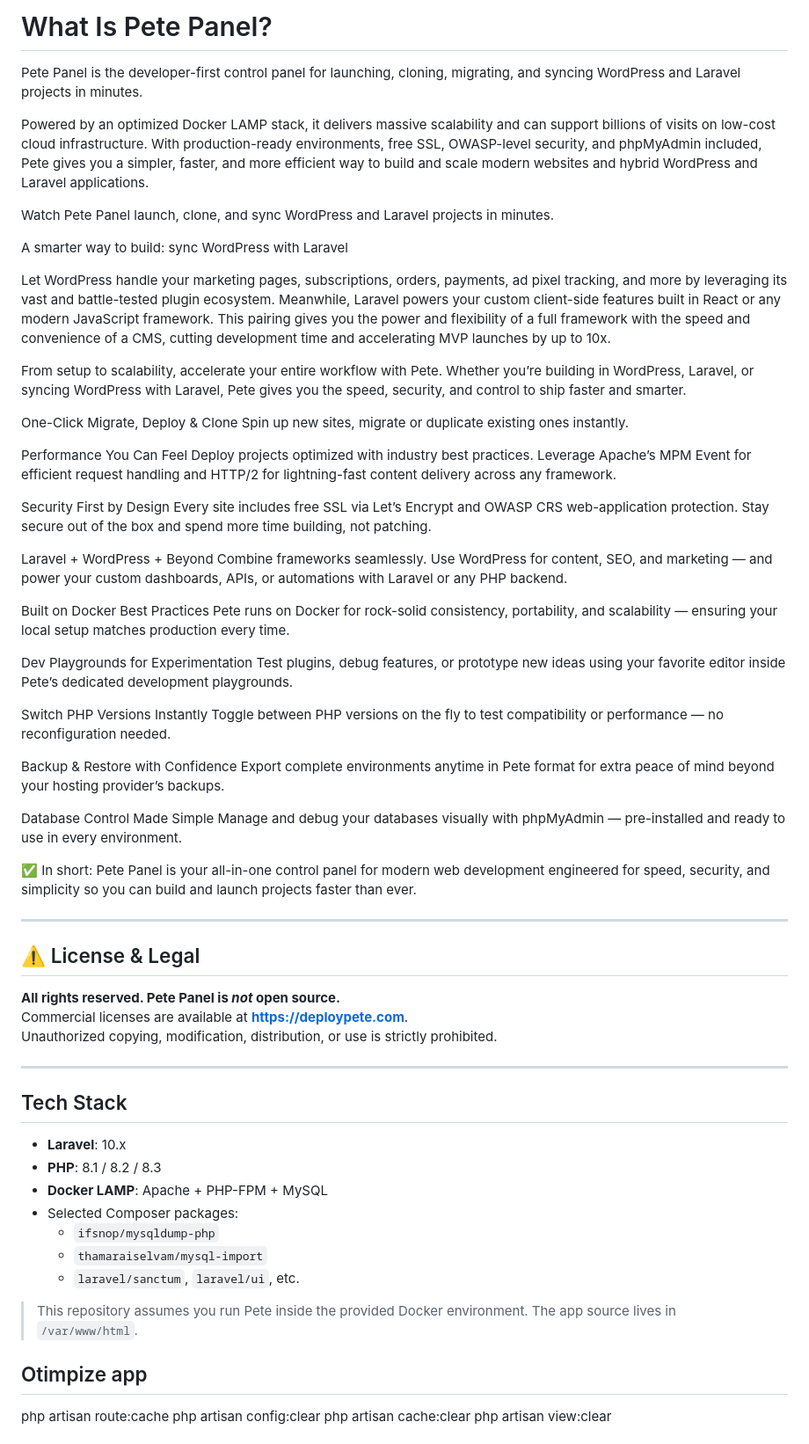
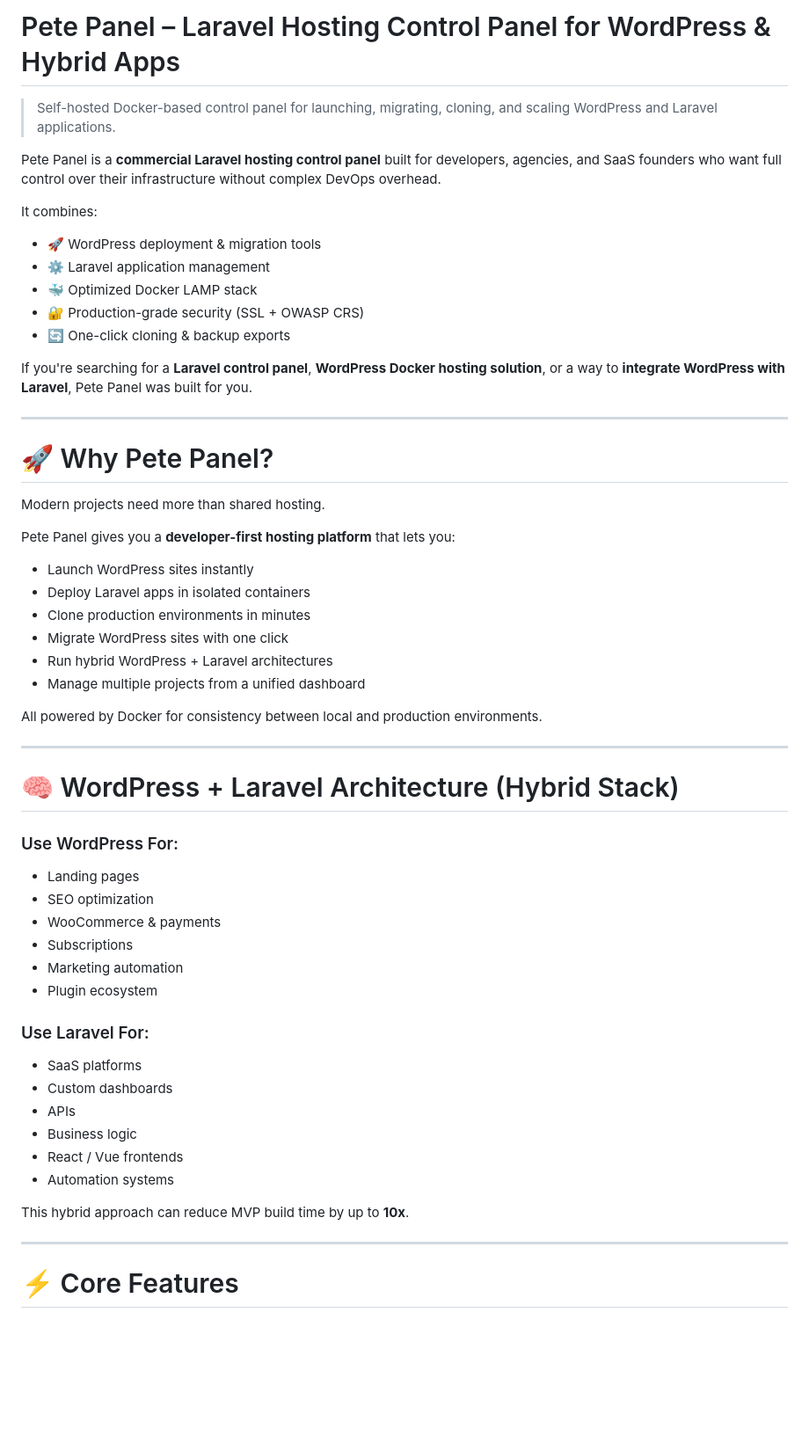
Before and after one commit to peterconsuegra/pete-panel, a Markdown page: readme.md, the part around one of its changes. Shown at 88% size. Drawn GitHub-style; blank space fills up the shorter version.

```diff
--- a/readme.md
+++ b/readme.md
@@ -1,74 +1,59 @@
-# What Is Pete Panel?
+# Pete Panel – Laravel Hosting Control Panel for WordPress & Hybrid Apps
 
-Pete Panel is the developer-first control panel for launching, cloning, migrating, and syncing WordPress and Laravel projects in minutes.
+> Self-hosted Docker-based control panel for launching, migrating, cloning, and scaling WordPress and Laravel applications.
 
-Powered by an optimized Docker LAMP stack, it delivers massive scalability and can support billions of visits on low-cost cloud infrastructure. With production-ready environments, free SSL, OWASP-level security, and phpMyAdmin included, Pete gives you a simpler, faster, and more efficient way to build and scale modern websites and hybrid WordPress and Laravel applications.
+Pete Panel is a **commercial Laravel hosting control panel** built for developers, agencies, and SaaS founders who want full control over their infrastructure without complex DevOps overhead.
 
-Watch Pete Panel launch, clone, and sync WordPress and Laravel projects in minutes.
+It combines:
 
-A smarter way to build: sync WordPress with Laravel
+- 🚀 WordPress deployment & migration tools
+- ⚙️ Laravel application management
+- 🐳 Optimized Docker LAMP stack
+- 🔐 Production-grade security (SSL + OWASP CRS)
+- 🔄 One-click cloning & backup exports
 
-Let WordPress handle your marketing pages, subscriptions, orders, payments, ad pixel tracking, and more by leveraging its vast and battle-tested plugin ecosystem. Meanwhile, Laravel powers your custom client-side features built in React or any modern JavaScript framework. This pairing gives you the power and flexibility of a full framework with the speed and convenience of a CMS, cutting development time and accelerating MVP launches by up to 10x.
-
-From setup to scalability, accelerate your entire workflow with Pete.
-Whether you’re building in WordPress, Laravel, or syncing WordPress with Laravel, Pete gives you the speed, security, and control to ship faster and smarter.
-
-One-Click Migrate, Deploy & Clone
-Spin up new sites, migrate or duplicate existing ones instantly.
-
-Performance You Can Feel
-Deploy projects optimized with industry best practices. Leverage Apache’s MPM Event for efficient request handling and HTTP/2 for lightning-fast content delivery across any framework.
-
-Security First by Design
-Every site includes free SSL via Let’s Encrypt and OWASP CRS web-application protection. Stay secure out of the box and spend more time building, not patching.
-
-Laravel + WordPress + Beyond
-Combine frameworks seamlessly. Use WordPress for content, SEO, and marketing — and power your custom dashboards, APIs, or automations with Laravel or any PHP backend.
-
-Built on Docker Best Practices
-Pete runs on Docker for rock-solid consistency, portability, and scalability — ensuring your local setup matches production every time.
-
-Dev Playgrounds for Experimentation
-Test plugins, debug features, or prototype new ideas using your favorite editor inside Pete’s dedicated development playgrounds.
-
-Switch PHP Versions Instantly
-Toggle between PHP versions on the fly to test compatibility or performance — no reconfiguration needed.
-
-Backup & Restore with Confidence
-Export complete environments anytime in Pete format for extra peace of mind beyond your hosting provider’s backups.
-
-Database Control Made Simple
-Manage and debug your databases visually with phpMyAdmin — pre-installed and ready to use in every environment.
-
-✅ In short: Pete Panel is your all-in-one control panel for modern web development  engineered for speed, security, and simplicity so you can build and launch projects faster than ever.
+If you're searching for a **Laravel control panel**, **WordPress Docker hosting solution**, or a way to **integrate WordPress with Laravel**, Pete Panel was built for you.
 
 ---
 
-## ⚠️ License & Legal
+# 🚀 Why Pete Panel?
 
-**All rights reserved. Pete Panel is _not_ open source.**
-Commercial licenses are available at **https://deploypete.com**.
-Unauthorized copying, modification, distribution, or use is strictly prohibited.
+Modern projects need more than shared hosting.
+
+Pete Panel gives you a **developer-first hosting platform** that lets you:
+
+- Launch WordPress sites instantly
+- Deploy Laravel apps in isolated containers
+- Clone production environments in minutes
+- Migrate WordPress sites with one click
+- Run hybrid WordPress + Laravel architectures
+- Manage multiple projects from a unified dashboard
+
+All powered by Docker for consistency between local and production environments.
 
 ---
 
-## Tech Stack
+# 🧠 WordPress + Laravel Architecture (Hybrid Stack)
 
-- **Laravel**: 10.x
-- **PHP**: 8.1 / 8.2 / 8.3
-- **Docker LAMP**: Apache + PHP-FPM + MySQL
-- Selected Composer packages:
-  - `ifsnop/mysqldump-php`
-  - `thamaraiselvam/mysql-import`
-  - `laravel/sanctum`, `laravel/ui`, etc.
+### Use WordPress For:
+- Landing pages
+- SEO optimization
+- WooCommerce & payments
+- Subscriptions
+- Marketing automation
+- Plugin ecosystem
 
-> This repository assumes you run Pete inside the provided Docker environment. The app source lives in `/var/www/html`.
+### Use Laravel For:
+- SaaS platforms
+- Custom dashboards
+- APIs
+- Business logic
+- React / Vue frontends
+- Automation systems
 
+This hybrid approach can reduce MVP build time by up to **10x**.
 
-## Otimpize app
+---
 
-php artisan route:cache
-php artisan config:clear
-php artisan cache:clear
-php artisan view:clear
+# ⚡ Core Features
 
```
Also changed, not shown: other parts of readme.md (+87 -8 lines).
